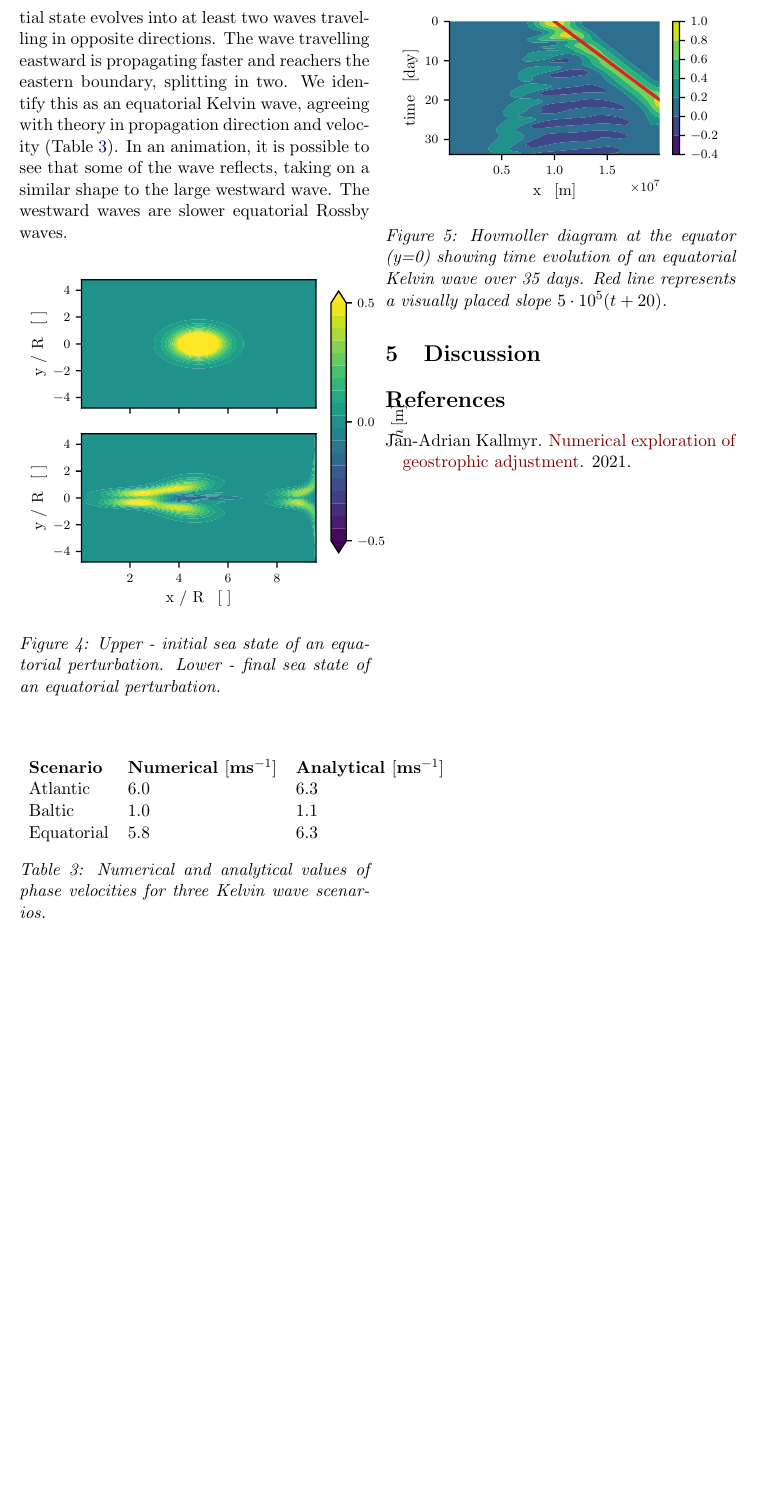
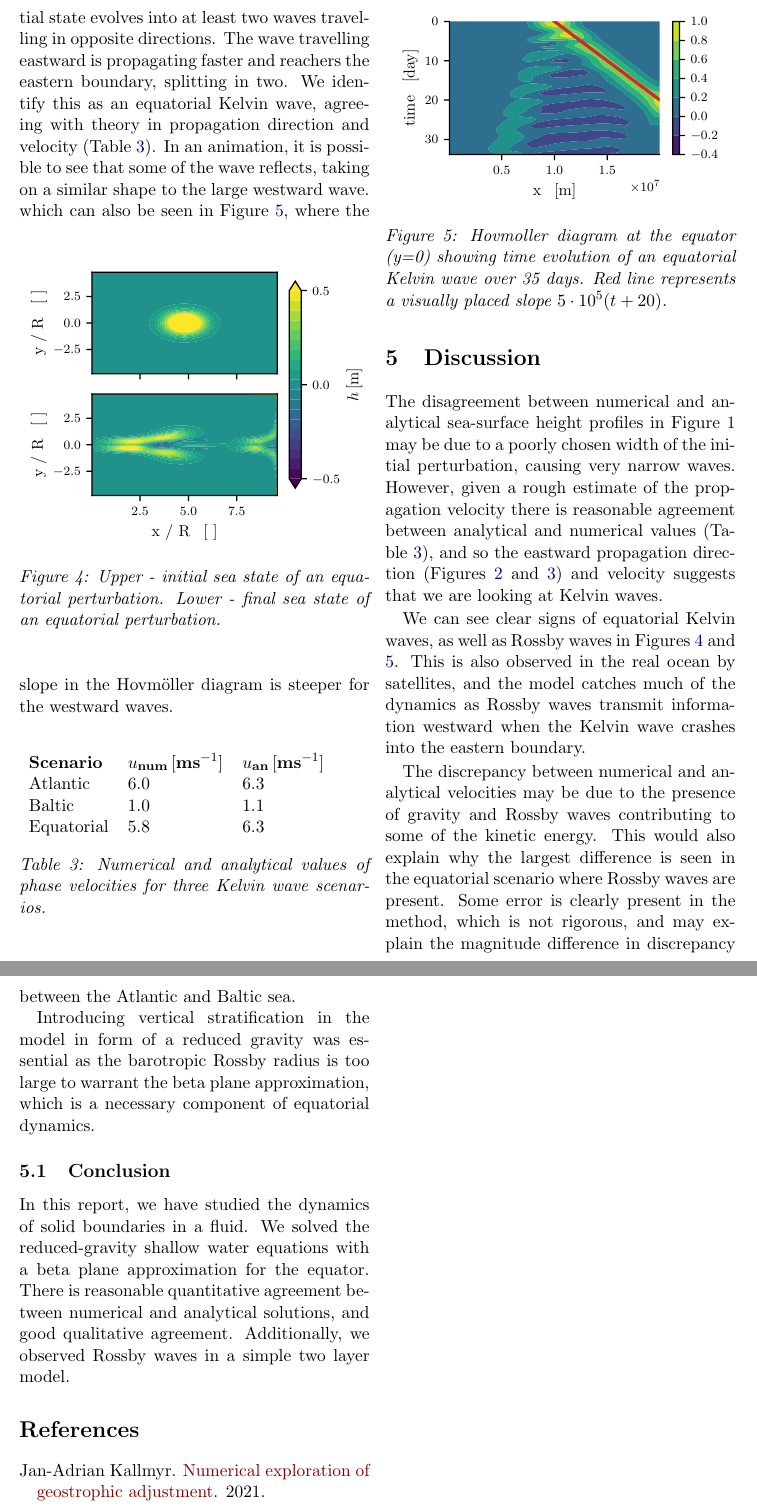
Before and after one commit to janadr/MO8004, a LaTeX document (L2/tex/main.tex, which reads L2/tex/conclusion.tex, L2/tex/results.tex): part of page 4 of 4 before the commit and two parts of pages 4 and 5 of 5 after it, the two joined at a grey line, cut so that both start at the same text, the shorter picture padded with empty space. Compiled offline with pdfLaTeX.

Commit message:
done report

```diff
--- a/L2/tex/conclusion.tex
+++ b/L2/tex/conclusion.tex
@@ -1,2 +1,14 @@
 \section{Discussion}
 \label{sec:conclusion}
+
+The disagreement between numerical and analytical sea-surface height profiles in Figure \ref{fig:atlanticbaltic} may be due to a poorly chosen width of the initial perturbation, causing very narrow waves. However, given a rough estimate of the propagation velocity there is reasonable agreement between analytical and numerical values (Table \ref{tab:velocities}), and so the eastward propagation direction (Figures \ref{fig:atlantic} and \ref{fig:baltic}) and velocity suggests that we are looking at Kelvin waves.
+
+We can see clear signs of equatorial Kelvin waves, as well as Rossby waves in Figures \ref{fig:initialfinal_equatorial} and \ref{fig:equatorial}. This is also observed in the real ocean by satellites, and the model catches much of the dynamics as Rossby waves transmit information westward when the Kelvin wave crashes into the eastern boundary.
+
+The discrepancy between numerical and analytical velocities may be due to the presence of gravity and Rossby waves contributing to some of the kinetic energy. This would also explain why the largest difference is seen in the equatorial scenario where Rossby waves are present. Some error is clearly present in the method, which is not rigorous, and may explain the magnitude difference in discrepancy between the Atlantic and Baltic sea.
+
+Introducing vertical stratification in the model in form of a reduced gravity was essential as the barotropic Rossby radius is too large to warrant the beta plane approximation, which is a necessary component of equatorial dynamics.
+
+
+\subsection{Conclusion}
+In this report, we have studied the dynamics of solid boundaries in a fluid. We solved the reduced-gravity shallow water equations with a beta plane approximation for the equator. There is reasonable quantitative agreement between numerical and analytical solutions, and good qualitative agreement. Additionally, we observed Rossby waves in a simple two layer model.
--- a/L2/tex/results.tex
+++ b/L2/tex/results.tex
@@ -24,14 +24,14 @@ The time evolution of the waves at the southern boundary are shown in Figures \r
 		\label{fig:baltic}
 	\end{figure}
 
-Initial and final states of an gaussian perturbation centered at the equator for a beta plane is shown in Figure \ref{fig:initialfinal_equatorial}. We see that the initial state evolves into at least two waves travelling in opposite directions. The wave travelling eastward is propagating faster and reachers the eastern boundary, splitting in two. We identify this as an equatorial Kelvin wave, agreeing with theory in propagation direction and velocity (Table \ref{tab:velocities}). In an animation, it is possible to see that some of the wave reflects, taking on a similar shape to the large westward wave. The westward waves are slower equatorial Rossby waves.
+Initial and final states of an gaussian perturbation centered at the equator for a beta plane is shown in Figure \ref{fig:initialfinal_equatorial}. We see that the initial state evolves into at least two waves travelling in opposite directions. The wave travelling eastward is propagating faster and reachers the eastern boundary, splitting in two. We identify this as an equatorial Kelvin wave, agreeing with theory in propagation direction and velocity (Table \ref{tab:velocities}). In an animation, it is possible to see that some of the wave reflects, taking on a similar shape to the large westward wave.
 	\begin{figure}[htbp]
 		\centering
 		\includegraphics{initialfinal_equatorial}
 		\caption{Upper - initial sea state of an equatorial perturbation. Lower - final sea state of an equatorial perturbation.}
 		\label{fig:initialfinal_equatorial}
 	\end{figure}
-
+which can also be seen in Figure \ref{fig:equatorial}, where the slope in the Hovmöller diagram is steeper for the westward waves.
 	\begin{figure}[htbp]
 		\centering
 		\includegraphics{hovmuller_equatorial}
@@ -39,10 +39,9 @@ Initial and final states of an gaussian perturbation centered at the equator for
 		\label{fig:equatorial}
 	\end{figure}
 
-
 	\begin{table}[htbp]
 		\begin{tabular}{lll}
-			\textbf{Scenario} &\textbf{Numerical $[\text{m}\text{s}^{-1}]$} & \textbf{Analytical $[\text{m}\text{s}^{-1}]$} \\
+			\textbf{Scenario} &\textbf{$u_{\text{num}} \, [\text{m}\text{s}^{-1}]$} & \textbf{$ u_{\text{an}} \, [\text{m}\text{s}^{-1}]$} \\
 			Atlantic & $ 6.0 $ & $ 6.3 $ \\
 			Baltic & $ 1.0 $ & $ 1.1 $ \\
 			Equatorial & $ 5.8 $ & $ 6.3 $
```
Also changed, not shown: L2/tex/introduction.tex (+1 -1 lines), L2/figures/initialfinal_equatorial.pdf, L2/tex/main.pdf, L2/tex/results.tex (6 more changed lines), 1 other file.
